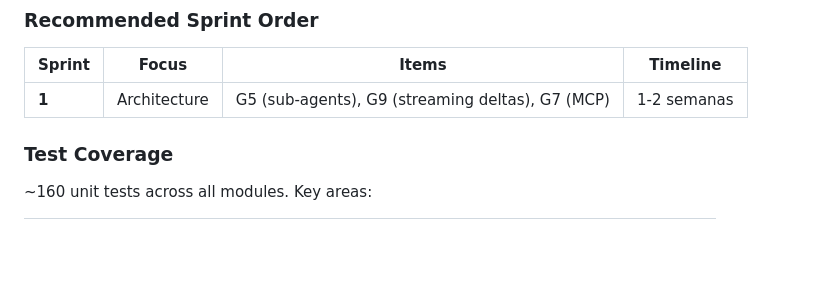
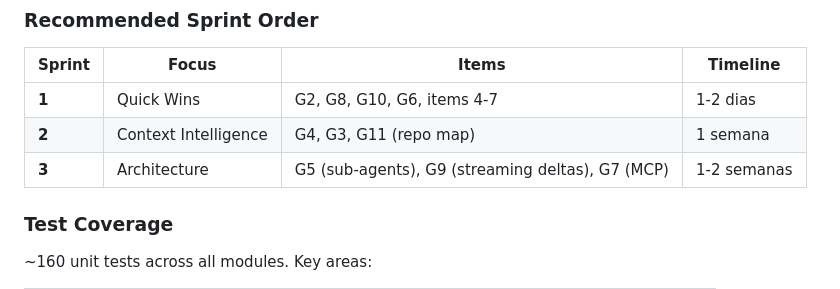
Before and after one commit to anamnesic/anamnesic-coder, a Markdown page: TODO.md, the part around one of its changes. GitHub-like rendering; blank space fills up the shorter version.

```diff
--- a/TODO.md
+++ b/TODO.md
@@ -344,7 +372,9 @@
 
 | Sprint | Focus | Items | Timeline |
 |--------|-------|-------|----------|
-| **1** | Architecture | G5 (sub-agents), G9 (streaming deltas), G7 (MCP) | 1-2 semanas |
+| **1** | Quick Wins | G2, G8, G10, G6, items 4-7 | 1-2 dias |
+| **2** | Context Intelligence | G4, G3, G11 (repo map) | 1 semana |
+| **3** | Architecture | G5 (sub-agents), G9 (streaming deltas), G7 (MCP) | 1-2 semanas |
 
 ### Test Coverage
 
```
Also changed, not shown: other parts of TODO.md (+28 -0 lines).
